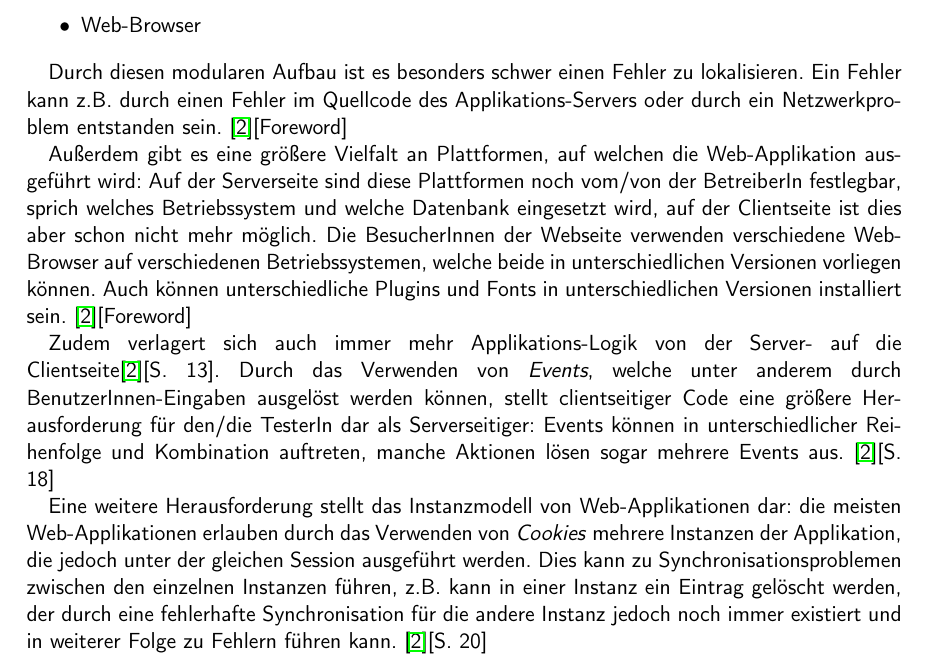
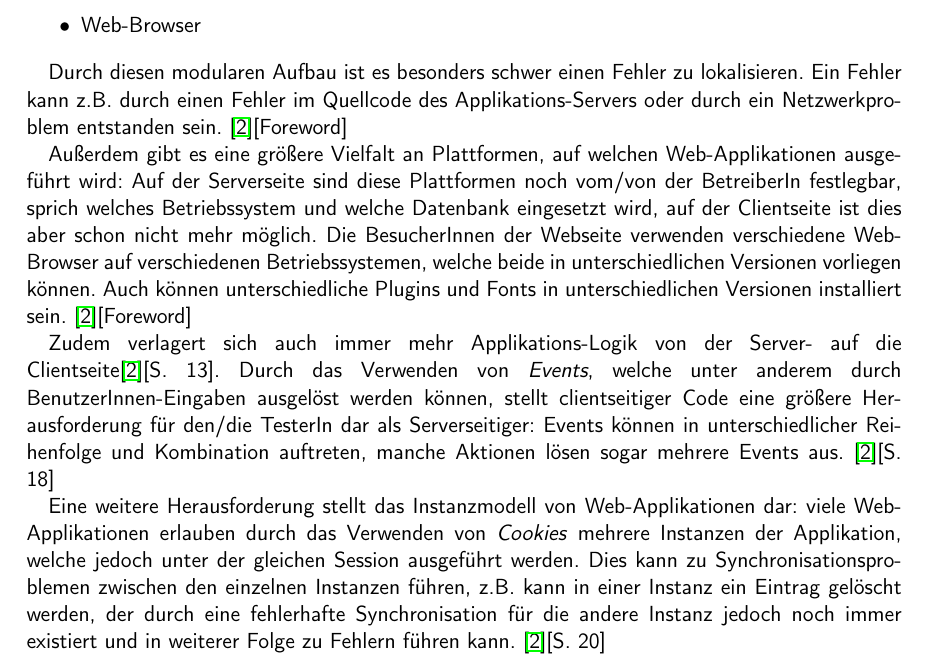
Before and after one commit to BernhardPosselt/bachelor-thesis, a LaTeX thesis (second/thesis/src/thesis.tex): part of page 6 of 10, cut so that both start at the same text. Compiled offline with pdfLaTeX.

Commit message:
small fixes

```diff
--- a/second/thesis/src/thesis.tex
+++ b/second/thesis/src/thesis.tex
@@ -177,11 +177,11 @@ Im Gegensatz zu klassischen Desktop- oder Mobil-Applikationen bestehen Web-Appli
 
 Durch diesen modularen Aufbau ist es besonders schwer einen Fehler zu lokalisieren. Ein Fehler kann z.B. durch einen Fehler im Quellcode des Applikations-Servers oder durch ein Netzwerkproblem entstanden sein. \cite{testing_apps_on_web}[Foreword]
 
-Außerdem gibt es eine größere Vielfalt an Plattformen, auf welchen die Web-Applikation ausgeführt wird: Auf der Serverseite sind diese Plattformen noch vom/von der BetreiberIn festlegbar, sprich welches Betriebssystem und welche Datenbank eingesetzt wird, auf der Clientseite ist dies aber schon nicht mehr möglich. Die BesucherInnen der Webseite verwenden verschiedene Web-Browser auf verschiedenen Betriebssystemen, welche beide in unterschiedlichen Versionen vorliegen können. Auch können unterschiedliche Plugins und Fonts in unterschiedlichen Versionen installiert sein. \cite{testing_apps_on_web}[Foreword]
+Außerdem gibt es eine größere Vielfalt an Plattformen, auf welchen Web-Applikationen ausgeführt wird: Auf der Serverseite sind diese Plattformen noch vom/von der BetreiberIn festlegbar, sprich welches Betriebssystem und welche Datenbank eingesetzt wird, auf der Clientseite ist dies aber schon nicht mehr möglich. Die BesucherInnen der Webseite verwenden verschiedene Web-Browser auf verschiedenen Betriebssystemen, welche beide in unterschiedlichen Versionen vorliegen können. Auch können unterschiedliche Plugins und Fonts in unterschiedlichen Versionen installiert sein. \cite{testing_apps_on_web}[Foreword]
 
 Zudem verlagert sich auch immer mehr Applikations-Logik von der Server- auf die Clientseite\cite{testing_apps_on_web}[S. 13]. Durch das Verwenden von \emph{Events}, welche unter anderem durch BenutzerInnen-Eingaben ausgelöst werden können, stellt clientseitiger Code eine größere Herausforderung für den/die TesterIn dar als Serverseitiger: Events können in unterschiedlicher Reihenfolge und Kombination auftreten, manche Aktionen lösen sogar mehrere Events aus. \cite{testing_apps_on_web}[S. 18]
 
-Eine weitere Herausforderung stellt das Instanzmodell von Web-Applikationen dar: die meisten Web-Applikationen erlauben durch das Verwenden von \emph{Cookies} mehrere Instanzen der Applikation, die jedoch unter der gleichen Session ausgeführt werden. Dies kann zu Synchronisationsproblemen zwischen den einzelnen Instanzen führen, z.B. kann in einer Instanz ein Eintrag gelöscht werden, der durch eine fehlerhafte Synchronisation für die andere Instanz jedoch noch immer existiert und in weiterer Folge zu Fehlern führen kann. \cite{testing_apps_on_web}[S. 20]
+Eine weitere Herausforderung stellt das Instanzmodell von Web-Applikationen dar: viele Web-Applikationen erlauben durch das Verwenden von \emph{Cookies} mehrere Instanzen der Applikation, welche jedoch unter der gleichen Session ausgeführt werden. Dies kann zu Synchronisationsproblemen zwischen den einzelnen Instanzen führen, z.B. kann in einer Instanz ein Eintrag gelöscht werden, der durch eine fehlerhafte Synchronisation für die andere Instanz jedoch noch immer existiert und in weiterer Folge zu Fehlern führen kann. \cite{testing_apps_on_web}[S. 20]
 
 Diese Vielfalt an verschiedenen, möglichen Konfigurationen und Herausforderungen erfordert eine neue Herangehensweise an das Thema Software-Test: Die bestehenden Techniken sind \glqq zwar auch notwendig, aber nicht ausreichend, um die Qualität der Applikation sicherzustellen\grqq\ \cite{eval_automat_webapp_test}[S. 18]
 
```
